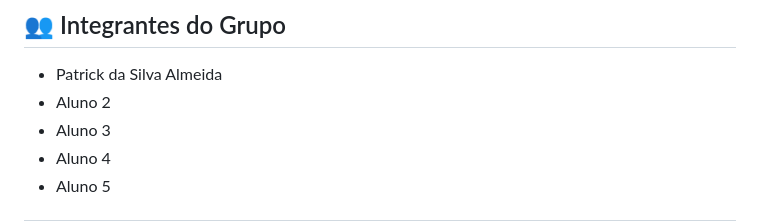
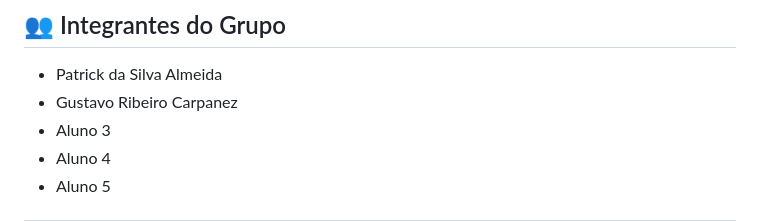
Before and after one commit to PatrickStar-code/Clinica_Saude_IA, a Markdown page: README.md, the part around the change. Drawn GitHub-style.

Commit message:
Inserção do nome no README

```diff
--- a/README.md
+++ b/README.md
@@ -13,7 +13,7 @@ oferecidos - Facilitar o contato e o agendamento de consultas
 ## 👥 Integrantes do Grupo
 
 -   Patrick da Silva Almeida
--   Aluno 2
+-   Gustavo Ribeiro Carpanez
 -   Aluno 3
 -   Aluno 4
 -   Aluno 5
```
